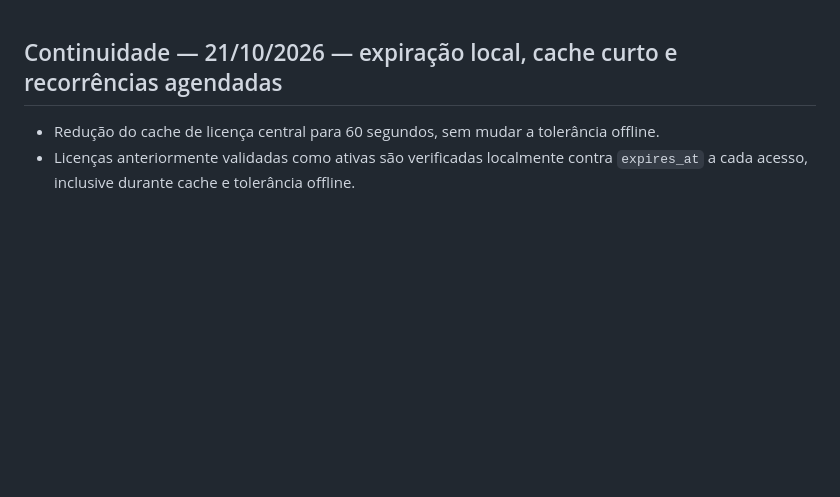
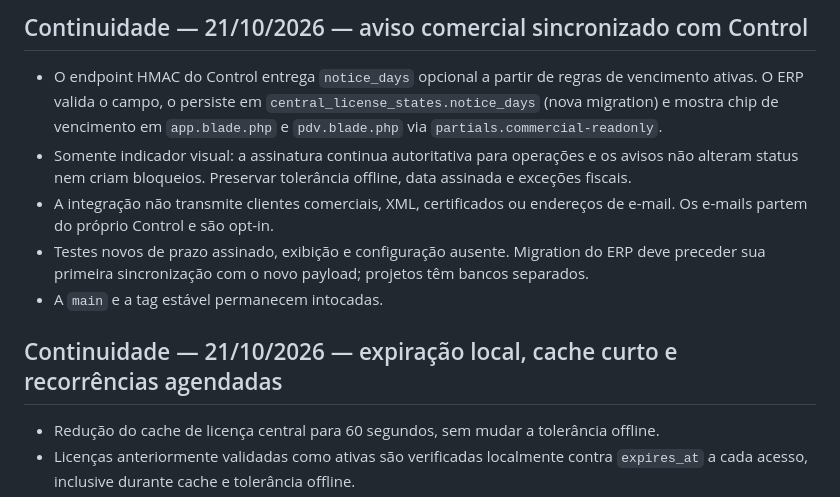
Before and after one commit to robsonmktsouza-stack/nextor, a Markdown page: docs/ai/HANDOFF.md, the part around the change. Drawn GitHub-style; blank space fills up the shorter version.

Commit message:
docs(erp): handoff for signed Control reminders and isolated rollout

```diff
--- a/docs/ai/HANDOFF.md
+++ b/docs/ai/HANDOFF.md
@@ -1,3 +1,11 @@
+## Continuidade — 21/10/2026 — aviso comercial sincronizado com Control
+
+- O endpoint HMAC do Control entrega `notice_days` opcional a partir de regras de vencimento ativas. O ERP valida o campo, o persiste em `central_license_states.notice_days` (nova migration) e mostra chip de vencimento em `app.blade.php` e `pdv.blade.php` via `partials.commercial-readonly`.
+- Somente indicador visual: a assinatura continua autoritativa para operações e os avisos não alteram status nem criam bloqueios. Preservar tolerância offline, data assinada e exceções fiscais.
+- A integração não transmite clientes comerciais, XML, certificados ou endereços de e-mail. Os e-mails partem do próprio Control e são opt-in.
+- Testes novos de prazo assinado, exibição e configuração ausente. Migration do ERP deve preceder sua primeira sincronização com o novo payload; projetos têm bancos separados.
+- A `main` e a tag estável permanecem intocadas.
+
 ## Continuidade — 21/10/2026 — expiração local, cache curto e recorrências agendadas
 
 - Redução do cache de licença central para 60 segundos, sem mudar a tolerância offline.
```
